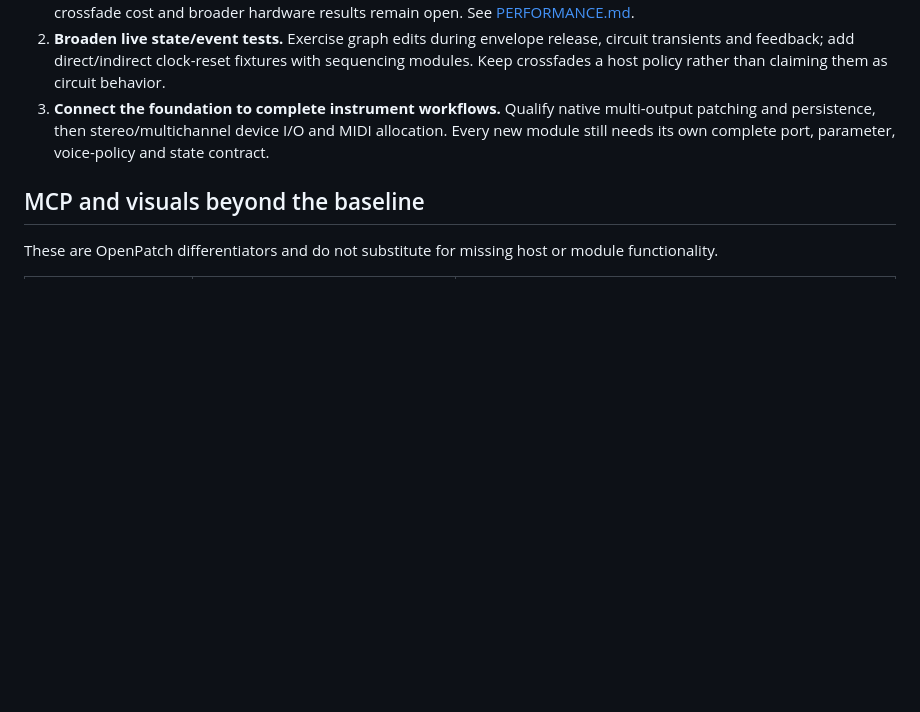
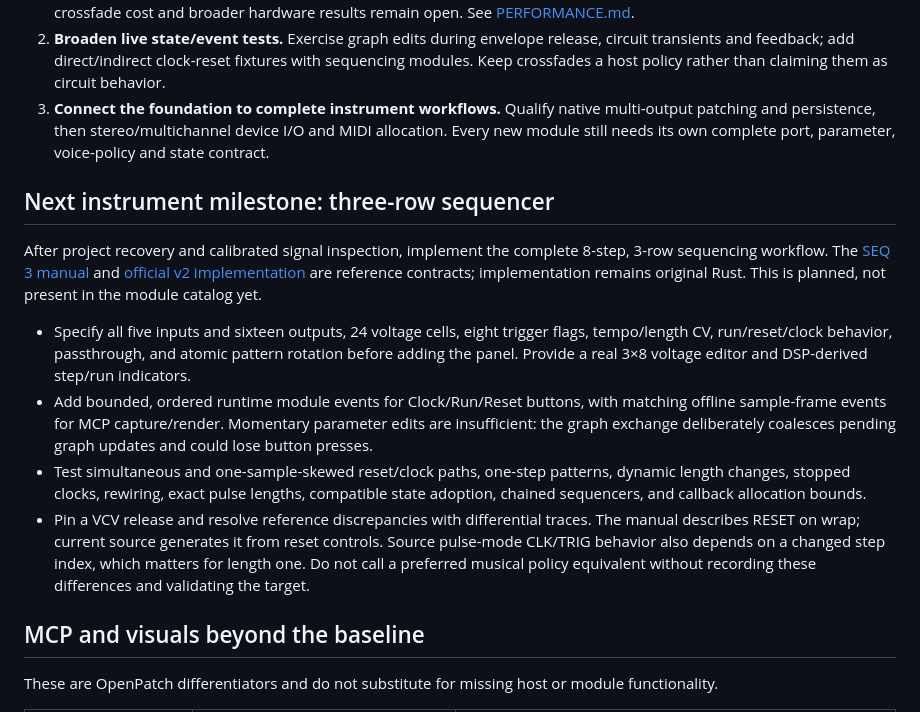
Before and after one commit to dexterlabs1/openpatch, a Markdown page: docs/ROADMAP.md, the part around the change. Drawn GitHub-style; blank space fills up the shorter version.

```diff
--- a/docs/ROADMAP.md
+++ b/docs/ROADMAP.md
@@ -94,6 +94,31 @@ The next gates are:
    and MIDI allocation. Every new module still needs its own complete port,
    parameter, voice-policy and state contract.
 
+## Next instrument milestone: three-row sequencer
+
+After project recovery and calibrated signal inspection, implement the complete
+8-step, 3-row sequencing workflow. The [SEQ 3 manual](https://vcvrack.com/Free#vcv-seq-3)
+and [official v2 implementation](https://github.com/VCVRack/Fundamental/blob/v2/src/SEQ3.cpp)
+are reference contracts; implementation remains original Rust. This is planned,
+not present in the module catalog yet.
+
+- Specify all five inputs and sixteen outputs, 24 voltage cells, eight trigger
+  flags, tempo/length CV, run/reset/clock behavior, passthrough, and atomic pattern
+  rotation before adding the panel. Provide a real 3×8 voltage editor and
+  DSP-derived step/run indicators.
+- Add bounded, ordered runtime module events for Clock/Run/Reset buttons, with
+  matching offline sample-frame events for MCP capture/render. Momentary
+  parameter edits are insufficient: the graph exchange deliberately coalesces
+  pending graph updates and could lose button presses.
+- Test simultaneous and one-sample-skewed reset/clock paths, one-step patterns,
+  dynamic length changes, stopped clocks, rewiring, exact pulse lengths,
+  compatible state adoption, chained sequencers, and callback allocation bounds.
+- Pin a VCV release and resolve reference discrepancies with differential traces.
+  The manual describes RESET on wrap; current source generates it from reset
+  controls. Source pulse-mode CLK/TRIG behavior also depends on a changed step
+  index, which matters for length one. Do not call a preferred musical policy
+  equivalent without recording these differences and validating the target.
+
 ## MCP and visuals beyond the baseline
 
 These are OpenPatch differentiators and do not substitute for missing host or module functionality.
```
Also changed, not shown: README.md (+19 -0 lines), docs/images/openpatch-signal-scope-xy.png (added), docs/images/openpatch-signal-scope.png (added).
